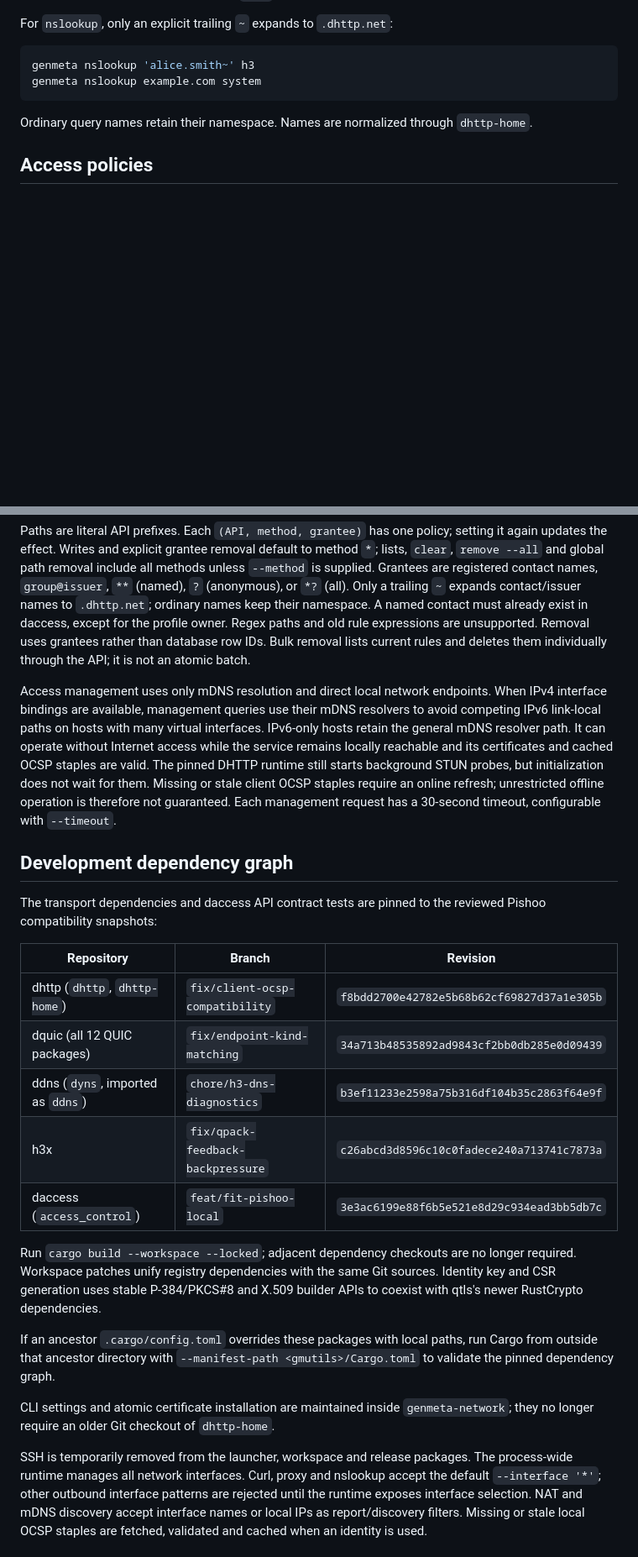
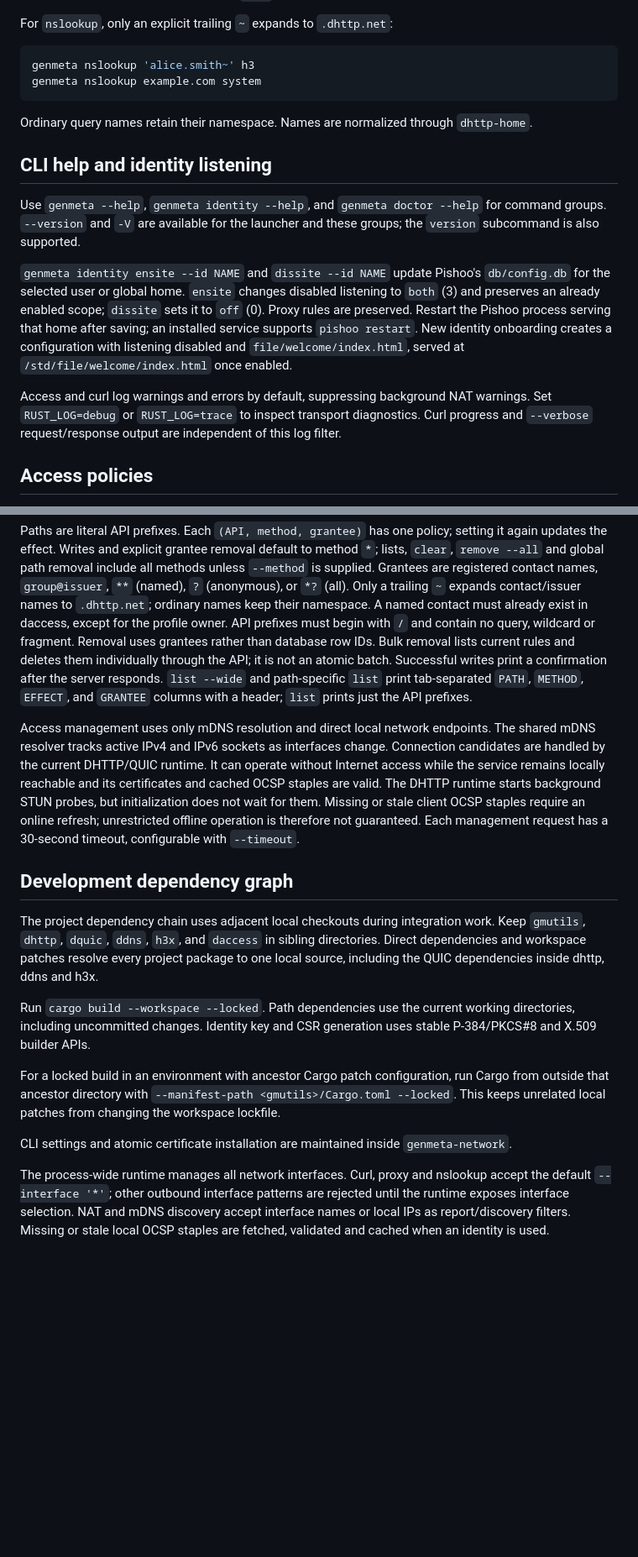
Before and after one commit to genmeta/gmutils, a Markdown page: README.md, 2 parts joined by grey strips. Shown at 84% size. Drawn GitHub-style; blank space fills up the shorter version.

Commit message:
docs: describe current CLI output and Pishoo configuration behavior

```diff
--- a/README.md
+++ b/README.md
@@ -97,6 +97,25 @@ genmeta nslookup example.com system
 
 Ordinary query names retain their namespace. Names are normalized through `dhttp-home`.
 
+## CLI help and identity listening
+
+Use `genmeta --help`, `genmeta identity --help`, and `genmeta doctor --help`
+for command groups. `--version` and `-V` are available for the launcher and
+these groups; the `version` subcommand is also supported.
+
+`genmeta identity ensite --id NAME` and `dissite --id NAME` update Pishoo's
+`db/config.db` for the selected user or global home. `ensite` changes disabled
+listening to `both` (3) and preserves an already enabled scope; `dissite` sets
+it to `off` (0). Proxy rules are preserved. Restart the Pishoo process serving
+that home after saving; an installed service supports `pishoo restart`.
+New identity onboarding creates a configuration with listening disabled and
+`file/welcome/index.html`, served at `/std/file/welcome/index.html` once enabled.
+
+Access and curl log warnings and errors by default, suppressing background
+NAT warnings. Set `RUST_LOG=debug` or
+`RUST_LOG=trace` to inspect transport diagnostics. Curl progress and `--verbose`
+request/response output are independent of this log filter.
+
 ## Access policies
 
 `genmeta access` calls the selected identity's authenticated DHTTP management
@@ -129,47 +148,44 @@ include all methods unless `--method` is supplied. Grantees are registered
 contact names, `group@issuer`, `**` (named), `?` (anonymous), or `*?` (all).
 Only a trailing `~` expands contact/issuer names to `.dhttp.net`; ordinary names
 keep their namespace. A named contact must already exist in daccess, except
-for the profile owner. Regex paths and old rule expressions are unsupported.
+for the profile owner. API prefixes must begin with `/` and contain no query,
+wildcard or fragment.
 Removal uses grantees rather than database row IDs. Bulk removal lists current
 rules and deletes them individually through the API; it is not an atomic batch.
+Successful writes print a confirmation after the server responds. `list --wide`
+and path-specific `list` print tab-separated `PATH`, `METHOD`, `EFFECT`, and
+`GRANTEE` columns with a header; `list` prints just the API prefixes.
 
 Access management uses only mDNS resolution and direct local network endpoints.
-When IPv4 interface bindings are available, management queries use their mDNS
-resolvers to avoid competing IPv6 link-local paths on hosts with many virtual
-interfaces. IPv6-only hosts retain the general mDNS resolver path.
+The shared mDNS resolver tracks active IPv4 and IPv6 sockets as interfaces
+change. Connection candidates are handled by the current DHTTP/QUIC runtime.
 It can operate without Internet access while the service remains locally
-reachable and its certificates and cached OCSP staples are valid. The pinned
-DHTTP runtime still starts background STUN probes, but initialization does not
+reachable and its certificates and cached OCSP staples are valid. The DHTTP
+runtime starts background STUN probes, but initialization does not
 wait for them. Missing or stale client OCSP staples require an online refresh;
 unrestricted offline operation is therefore not guaranteed. Each management
 request has a 30-second timeout, configurable with `--timeout`.
 
 ## Development dependency graph
 
-The transport dependencies and daccess API contract tests are pinned to the
-reviewed Pishoo compatibility snapshots:
+The project dependency chain uses adjacent local checkouts during integration
+work. Keep `gmutils`, `dhttp`, `dquic`, `ddns`, `h3x`, and `daccess` in sibling
+directories. Direct dependencies and workspace patches resolve every project
+package to one local source, including the QUIC dependencies inside dhttp,
+ddns and h3x.
 
-| Repository | Branch | Revision |
-| --- | --- | --- |
-| dhttp (`dhttp`, `dhttp-home`) | `fix/client-ocsp-compatibility` | `f8bdd2700e42782e5b68b62cf69827d37a1e305b` |
-| dquic (all 12 QUIC packages) | `fix/endpoint-kind-matching` | `34a713b48535892ad9843cf2bb0db285e0d09439` |
-| ddns (`dyns`, imported as `ddns`) | `chore/h3-dns-diagnostics` | `b3ef11233e2598a75b316df104b35c2863f64e9f` |
-| h3x | `fix/qpack-feedback-backpressure` | `c26abcd3d8596c10c0fadece240a713741c7873a` |
-| daccess (`access_control`) | `feat/fit-pishoo-local` | `3e3ac6199e88f6b5e521e8d29c934ead3bb5db7c` |
+Run `cargo build --workspace --locked`. Path dependencies use the current
+working directories, including uncommitted changes. Identity key and CSR
+generation uses stable P-384/PKCS#8 and X.509 builder APIs.
 
-Run `cargo build --workspace --locked`; adjacent dependency checkouts are no
-longer required. Workspace patches unify registry dependencies with the same
-Git sources. Identity key and CSR generation uses stable P-384/PKCS#8 and
-X.509 builder APIs to coexist with qtls's newer RustCrypto dependencies.
-
-If an ancestor `.cargo/config.toml` overrides these packages with local paths,
+For a locked build in an environment with ancestor Cargo patch configuration,
 run Cargo from outside that ancestor directory with
-`--manifest-path <gmutils>/Cargo.toml` to validate the pinned dependency graph.
+`--manifest-path <gmutils>/Cargo.toml --locked`. This keeps unrelated local
+patches from changing the workspace lockfile.
 
 CLI settings and atomic certificate installation are maintained inside
-`genmeta-network`; they no longer require an older Git checkout of `dhttp-home`.
+`genmeta-network`.
 
-SSH is temporarily removed from the launcher, workspace and release packages.
 The process-wide runtime manages all network interfaces. Curl, proxy and
 nslookup accept the default `--interface '*'`; other outbound interface
 patterns are rejected until the runtime exposes interface selection. NAT and
```
